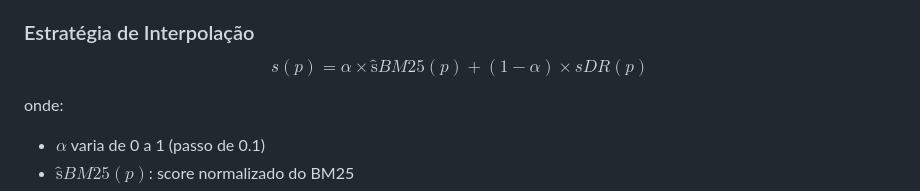
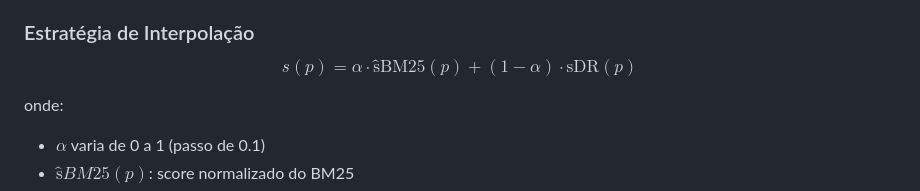
Before and after one commit to saitoi/projeto-final-ri, a Markdown page: README.md, the part around the change. GitHub-like rendering.

Commit message:
update: readme

```diff
--- a/README.md
+++ b/README.md
@@ -96,7 +96,7 @@ Acervo da Procuradoria Geral do Município do Rio de Janeiro.
 ### Estratégia de Interpolação
 
 $$
-s(p) = \alpha × ŝBM25(p) + (1 - \alpha) × sDR(p)
+s(p) = \alpha \cdot \text{ŝBM25}(p) + (1 - \alpha) \cdot \text{sDR}(p)
 $$
 
 onde:
```
